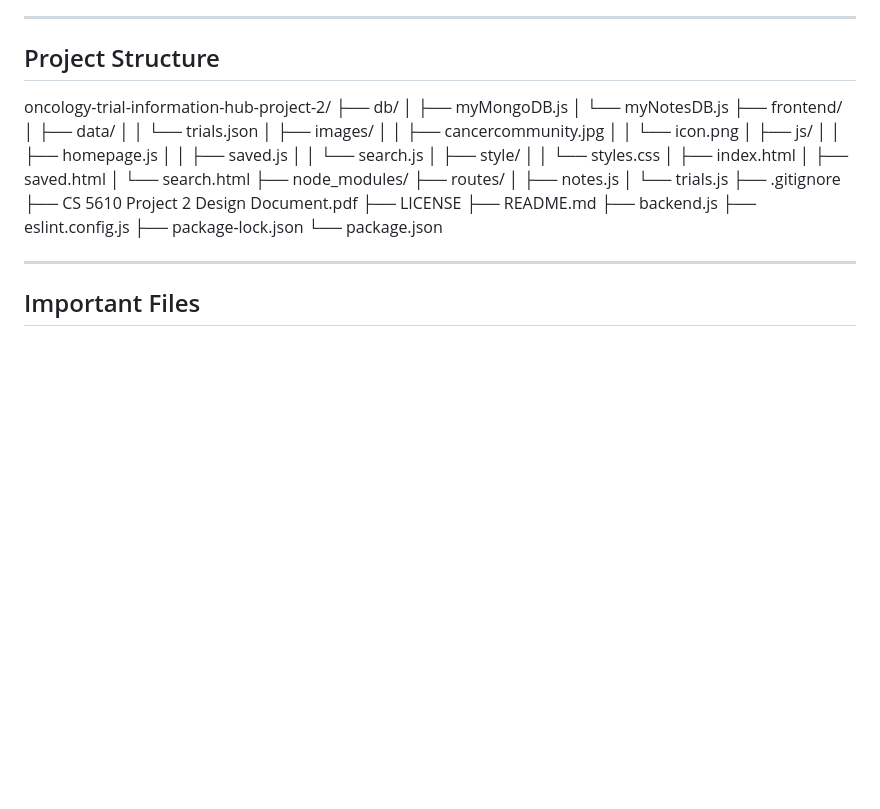
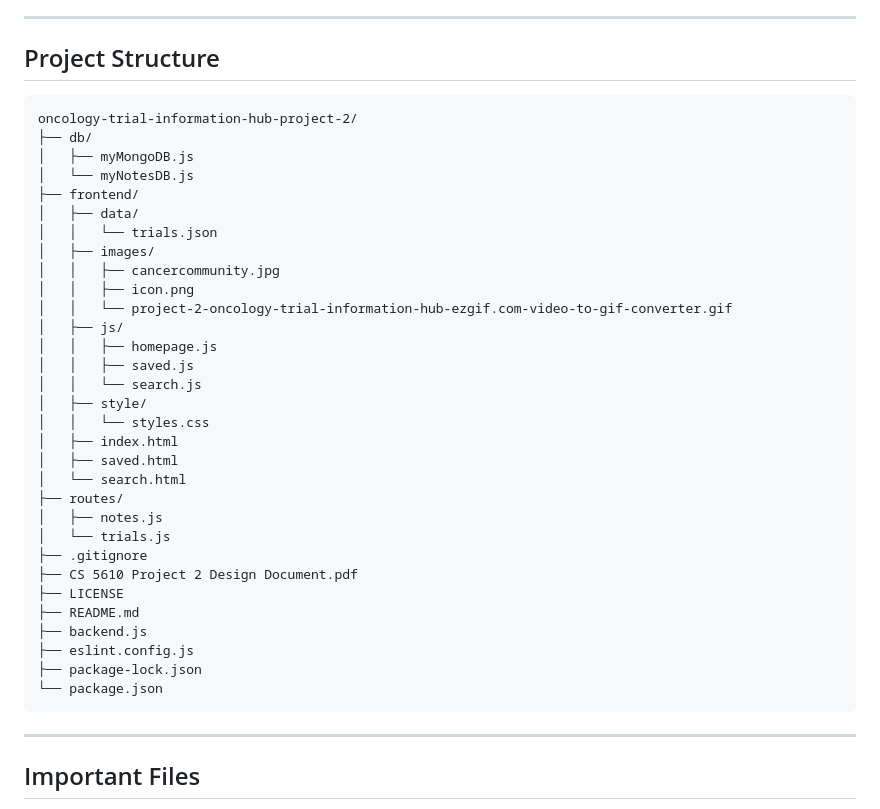
Before and after one commit to crisst330/oncology-trial-information-hub-project-2, a Markdown page: README.md, the part around the change. GitHub-like rendering; blank space fills up the shorter version.

Commit message:
Fixed the Project Structure Section in the README.md file
In this commit, I fixed the project structure layout in the readme file so that the layout is not block text.

````diff
--- a/README.md
+++ b/README.md
@@ -125,6 +125,7 @@ Frontend → Express Routes → Database Layer → MongoDB
 
 ## Project Structure
 
+```text
 oncology-trial-information-hub-project-2/
 ├── db/
 │   ├── myMongoDB.js
@@ -134,7 +135,8 @@ oncology-trial-information-hub-project-2/
 │   │   └── trials.json
 │   ├── images/
 │   │   ├── cancercommunity.jpg
-│   │   └── icon.png
+│   │   ├── icon.png
+│   │   └── project-2-oncology-trial-information-hub-ezgif.com-video-to-gif-converter.gif
 │   ├── js/
 │   │   ├── homepage.js
 │   │   ├── saved.js
@@ -144,7 +146,6 @@ oncology-trial-information-hub-project-2/
 │   ├── index.html
 │   ├── saved.html
 │   └── search.html
-├── node_modules/
 ├── routes/
 │   ├── notes.js
 │   └── trials.js
@@ -156,7 +157,7 @@ oncology-trial-information-hub-project-2/
 ├── eslint.config.js
 ├── package-lock.json
 └── package.json
-
+```
 ---
 
 ## Important Files
````
